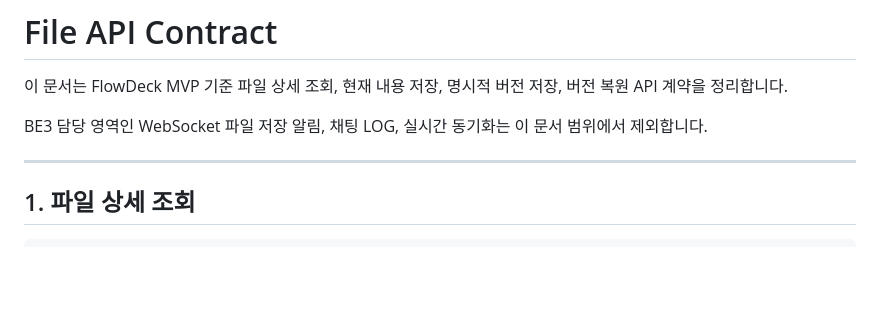
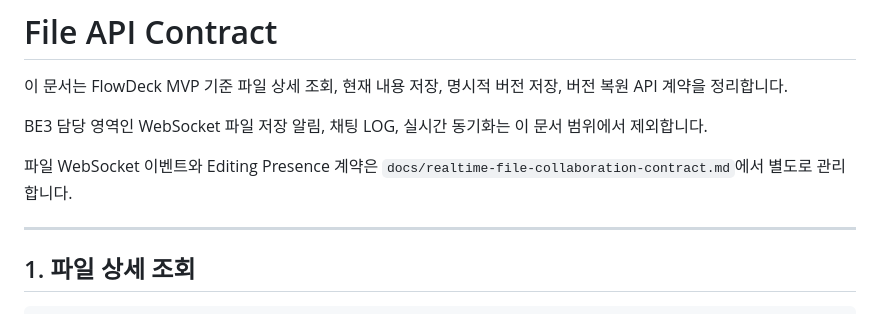
Before and after one commit to Goorm-Team02/Flowdeck-BE, a Markdown page: backend/docs/file-api-contract.md, the part around the change. Rendered like a GitHub page; blank space fills up the shorter version.

```diff
--- a/backend/docs/file-api-contract.md
+++ b/backend/docs/file-api-contract.md
@@ -3,6 +3,8 @@
 이 문서는 FlowDeck MVP 기준 파일 상세 조회, 현재 내용 저장, 명시적 버전 저장, 버전 복원 API 계약을 정리합니다.
 
 BE3 담당 영역인 WebSocket 파일 저장 알림, 채팅 LOG, 실시간 동기화는 이 문서 범위에서 제외합니다.
+
+파일 WebSocket 이벤트와 Editing Presence 계약은 `docs/realtime-file-collaboration-contract.md`에서 별도로 관리합니다.
 
 ---
 
```
Also changed, not shown: backend/docs/realtime-file-collaboration-contract.md (added, +277 -0 lines).
